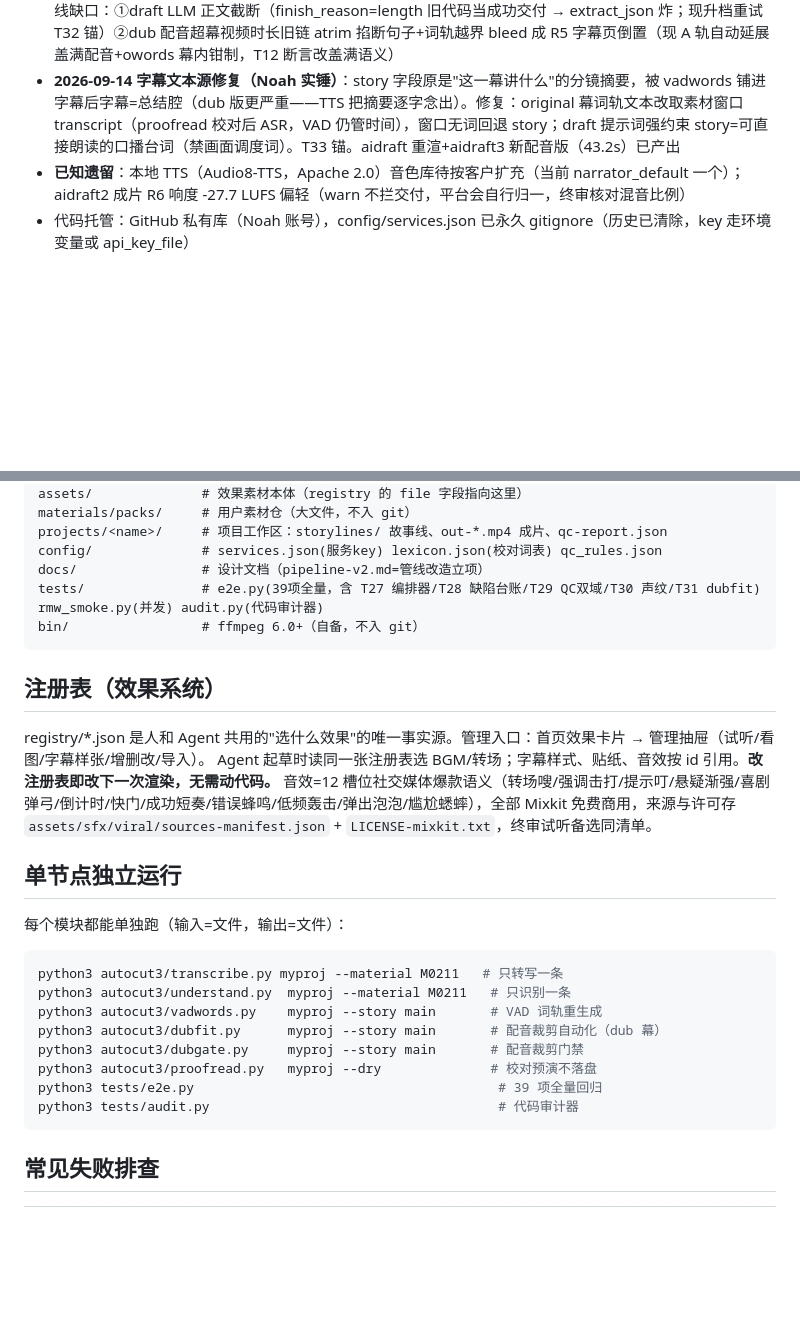
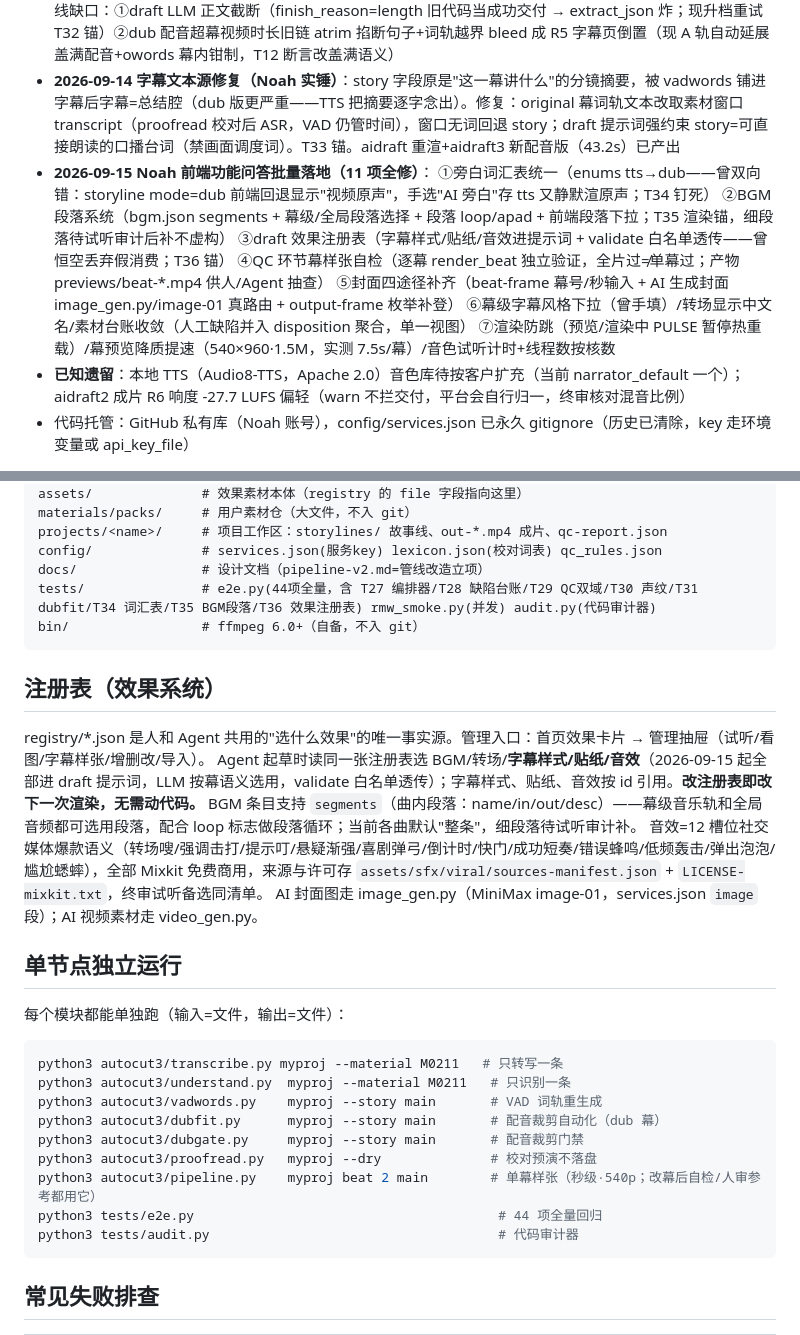
Before and after one commit to noah-1106/auto-cut-v3, a Markdown page: README.md, 2 parts joined by grey strips. Drawn GitHub-style; blank space fills up the shorter version.

Commit message:
文档：README/CLAUDE.md 登记 2026-09-15 Noah 问答批量落地（11 项全修，e2e 44 项）； 注册表章节补 segments/效果进提示词/image 服务；快速上手补单幕样张自检入口
Co-Authored-By: Claude Opus 4.6 (1M context) <noreply@anthropic.com>

````diff
--- a/README.md
+++ b/README.md
@@ -44,6 +44,14 @@ Studio 顶部管线进度条与 `/api/status/<proj>` 同源——Agent 推进，
 - **2026-09-14 接管首批落地（M1-M5 全部完成）**：管线编排器（orchestrate.py + /api/status + 前端进度条）｜缺陷处置链（disposition.py 四类缺陷→起草消费→素材卡⚠）｜QC 双域补位（R7 听觉/R4 冻结/R10 页同步）｜前端收敛（试渲去硬编码/字幕样张真兑现/渲染实时进度+系统通知）｜资产策展（12 槽位爆款语义音效 + 4 条真实 BGM 替换占位，Mixkit 免费商用，许可与来源清单随包）｜跨平台（flock.py 跨平台锁 + 平台感知 ffmpeg/硬解编码链，Mac/Windows 双端）
 - **2026-09-14 新素材包冷启动验收（v2 总验收）**：全新素材包 19 条 → 成片两条（aidraft 原声 40.0s / aidraft2 本地 TTS 配音 37.6s），QC deliverable 0 blocker，全程零会话内人工急救。冷启动实锤修复两处管线缺口：①draft LLM 正文截断（finish_reason=length 旧代码当成功交付 → extract_json 炸；现升档重试 T32 锚）②dub 配音超幕视频时长旧链 atrim 掐断句子+词轨越界 bleed 成 R5 字幕页倒置（现 A 轨自动延展盖满配音+owords 幕内钳制，T12 断言改盖满语义）
 - **2026-09-14 字幕文本源修复（Noah 实锤）**：story 字段原是"这一幕讲什么"的分镜摘要，被 vadwords 铺进字幕后字幕=总结腔（dub 版更严重——TTS 把摘要逐字念出）。修复：original 幕词轨文本改取素材窗口 transcript（proofread 校对后 ASR，VAD 仍管时间），窗口无词回退 story；draft 提示词强约束 story=可直接朗读的口播台词（禁画面调度词）。T33 锚。aidraft 重渲+aidraft3 新配音版（43.2s）已产出
+- **2026-09-15 Noah 前端功能问答批量落地（11 项全修）**：
+  ①旁白词汇表统一（enums tts→dub——曾双向错：storyline mode=dub 前端回退显示"视频原声"，手选"AI 旁白"存 tts 又静默渲原声；T34 钉死）
+  ②BGM 段落系统（bgm.json segments + 幕级/全局段落选择 + 段落 loop/apad + 前端段落下拉；T35 渲染锚，细段落待试听审计后补不虚构）
+  ③draft 效果注册表（字幕样式/贴纸/音效进提示词 + validate 白名单透传——曾恒空丢弃假消费；T36 锚）
+  ④QC 环节幕样张自检（逐幕 render_beat 独立验证，全片过≠单幕过；产物 previews/beat-*.mp4 供人/Agent 抽查）
+  ⑤封面四途径补齐（beat-frame 幕号/秒输入 + AI 生成封面 image_gen.py/image-01 真路由 + output-frame 枚举补登）
+  ⑥幕级字幕风格下拉（曾手填）/转场显示中文名/素材台账收敛（人工缺陷并入 disposition 聚合，单一视图）
+  ⑦渲染防跳（预览/渲染中 PULSE 暂停热重载）/幕预览降质提速（540×960·1.5M，实测 7.5s/幕）/音色试听计时+线程数按核数
 - **已知遗留**：本地 TTS（Audio8-TTS，Apache 2.0）音色库待按客户扩充（当前 narrator_default 一个）；aidraft2 成片 R6 响度 -27.7 LUFS 偏轻（warn 不拦交付，平台会自行归一，终审核对混音比例）
 - 代码托管：GitHub 私有库（Noah 账号），config/services.json 已永久 gitignore（历史已清除，key 走环境变量或 api_key_file）
 
@@ -118,15 +126,17 @@ materials/packs/     # 用户素材仓（大文件，不入 git）
 projects/<name>/     # 项目工作区：storylines/ 故事线、out-*.mp4 成片、qc-report.json
 config/              # services.json(服务key) lexicon.json(校对词表) qc_rules.json
 docs/                # 设计文档（pipeline-v2.md=管线改造立项）
-tests/               # e2e.py(39项全量，含 T27 编排器/T28 缺陷台账/T29 QC双域/T30 声纹/T31 dubfit) rmw_smoke.py(并发) audit.py(代码审计器)
+tests/               # e2e.py(44项全量，含 T27 编排器/T28 缺陷台账/T29 QC双域/T30 声纹/T31 dubfit/T34 词汇表/T35 BGM段落/T36 效果注册表) rmw_smoke.py(并发) audit.py(代码审计器)
 bin/                 # ffmpeg 6.0+（自备，不入 git）
 ```
 
 ## 注册表（效果系统）
 
 registry/*.json 是人和 Agent 共用的"选什么效果"的唯一事实源。管理入口：首页效果卡片 → 管理抽屉（试听/看图/字幕样张/增删改/导入）。
-Agent 起草时读同一张注册表选 BGM/转场；字幕样式、贴纸、音效按 id 引用。**改注册表即改下一次渲染，无需动代码。**
+Agent 起草时读同一张注册表选 BGM/转场/**字幕样式/贴纸/音效**（2026-09-15 起全部进 draft 提示词，LLM 按幕语义选用，validate 白名单透传）；字幕样式、贴纸、音效按 id 引用。**改注册表即改下一次渲染，无需动代码。**
+BGM 条目支持 `segments`（曲内段落：name/in/out/desc）——幕级音乐轨和全局音频都可选用段落，配合 loop 标志做段落循环；当前各曲默认"整条"，细段落待试听审计补。
 音效=12 槽位社交媒体爆款语义（转场嗖/强调击打/提示叮/悬疑渐强/喜剧弹弓/倒计时/快门/成功短奏/错误蜂鸣/低频轰击/弹出泡泡/尴尬蟋蟀），全部 Mixkit 免费商用，来源与许可存 `assets/sfx/viral/sources-manifest.json` + `LICENSE-mixkit.txt`，终审试听备选同清单。
+AI 封面图走 image_gen.py（MiniMax image-01，services.json `image` 段）；AI 视频素材走 video_gen.py。
 
 ## 单节点独立运行
 
@@ -138,7 +148,8 @@ python3 autocut3/vadwords.py    myproj --story main       # VAD 词轨重生成
 python3 autocut3/dubfit.py      myproj --story main       # 配音裁剪自动化（dub 幕）
 python3 autocut3/dubgate.py     myproj --story main       # 配音裁剪门禁
 python3 autocut3/proofread.py   myproj --dry              # 校对预演不落盘
-python3 tests/e2e.py                                       # 39 项全量回归
+python3 autocut3/pipeline.py    myproj beat 2 main        # 单幕样张（秒级·540p；改幕后自检/人审参考都用它）
+python3 tests/e2e.py                                       # 44 项全量回归
 python3 tests/audit.py                                     # 代码审计器
 ```
 
````
